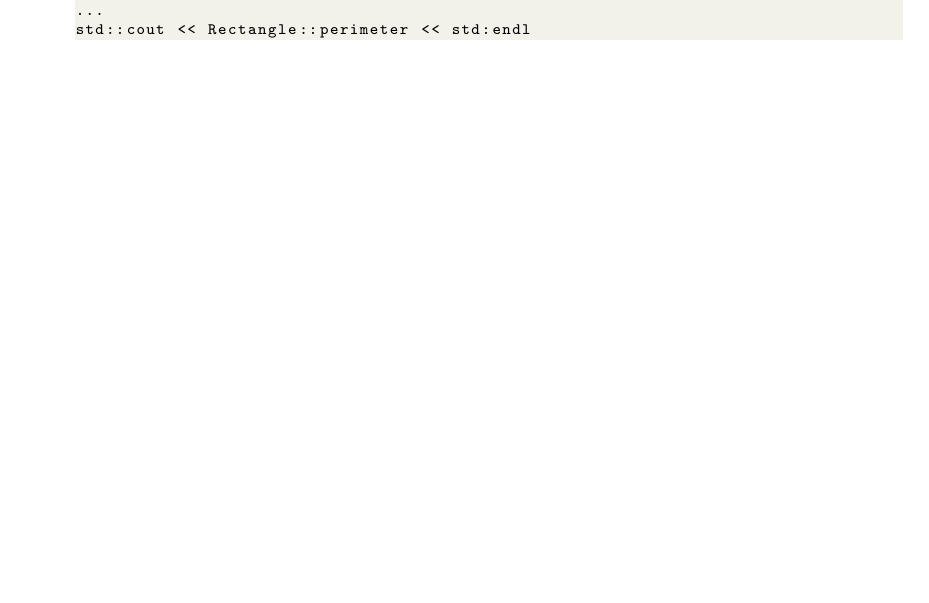
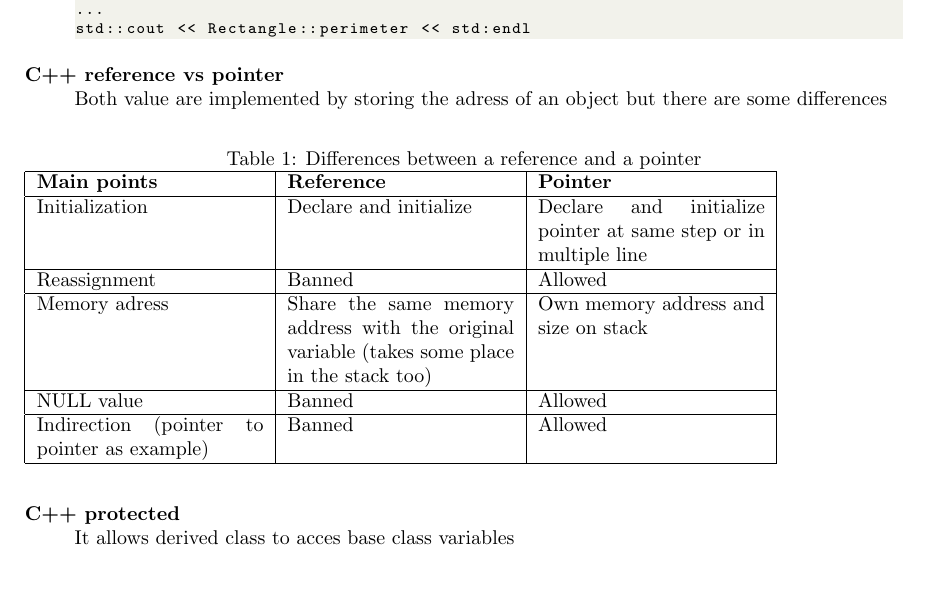
Before and after one commit to b0th/just_random_notes, a LaTeX document (notes.tex): part of page 2 of 2, cut so that both start at the same text. Compiled offline with pdfLaTeX.

Commit message:
Added some c++ important things

```diff
--- a/notes.tex
+++ b/notes.tex
@@ -147,6 +147,29 @@ class Rectangle {
 std::cout << Rectangle::perimeter << std:endl
 \end{lstlisting}
 
+    \item[C++ reference vs pointer] \mbox{}\\
+    Both value are implemented by storing the adress of an object but there are some differences
+    \begin{table}[htb]
+        \caption {Differences between a reference and a pointer}
+        \begin{tabular}{ | p{4cm} | p{4cm} | p{4cm} | }
+            \hline
+            \textbf{Main points} & \textbf{Reference} & \textbf{Pointer} \\
+            \hline
+            Initialization & Declare and initialize & Declare and initialize pointer at same step or in multiple line \\
+            \hline
+            Reassignment & Banned & Allowed \\
+            \hline
+            Memory adress & Share the same memory address with the original variable (takes some place in the stack too) & Own memory address and size on stack\\
+            \hline
+            NULL value & Banned & Allowed \\
+            \hline
+            Indirection (pointer to pointer as example) & Banned & Allowed\\
+            \hline
+           \end{tabular}
+        \end{table}
+
+    \item[C++ protected] \mbox{}\\
+    It allows derived class to acces base class variables
 
 \end{description}
 \end{document}
```
Also changed, not shown: notes.pdf.
